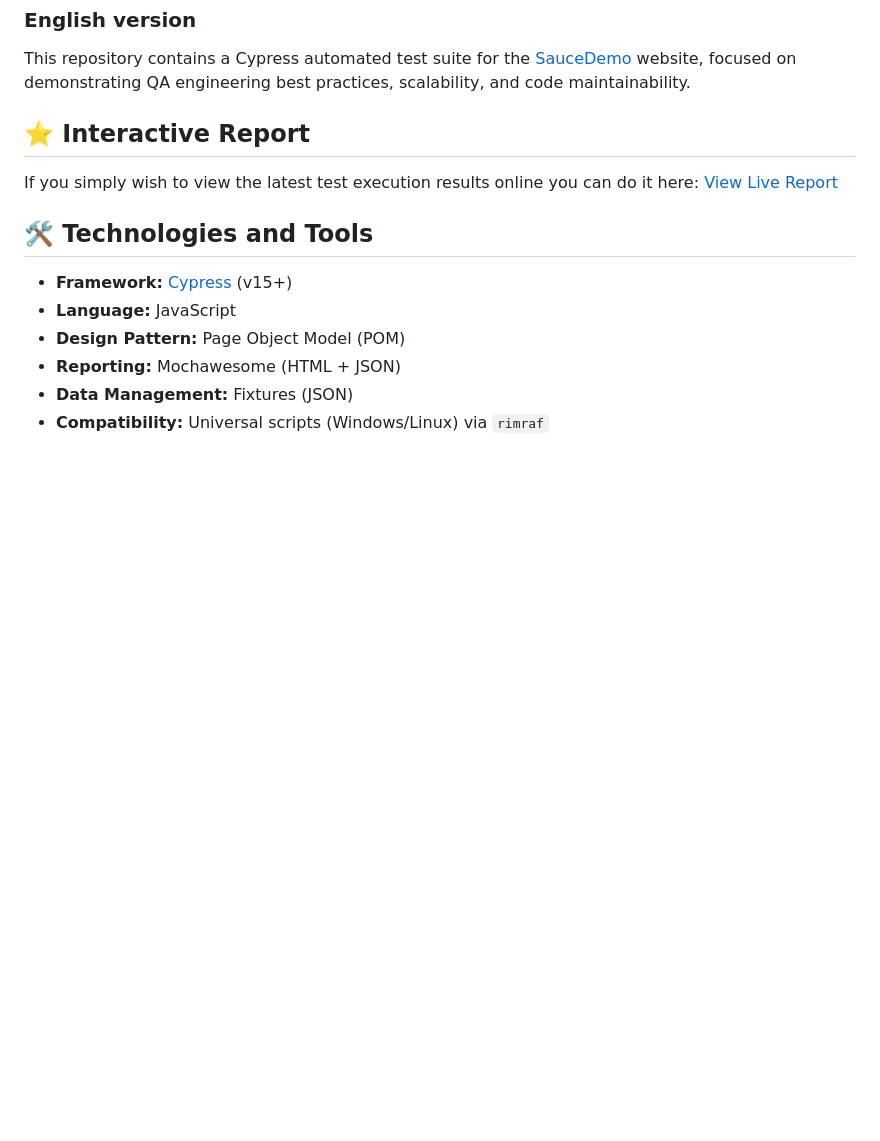
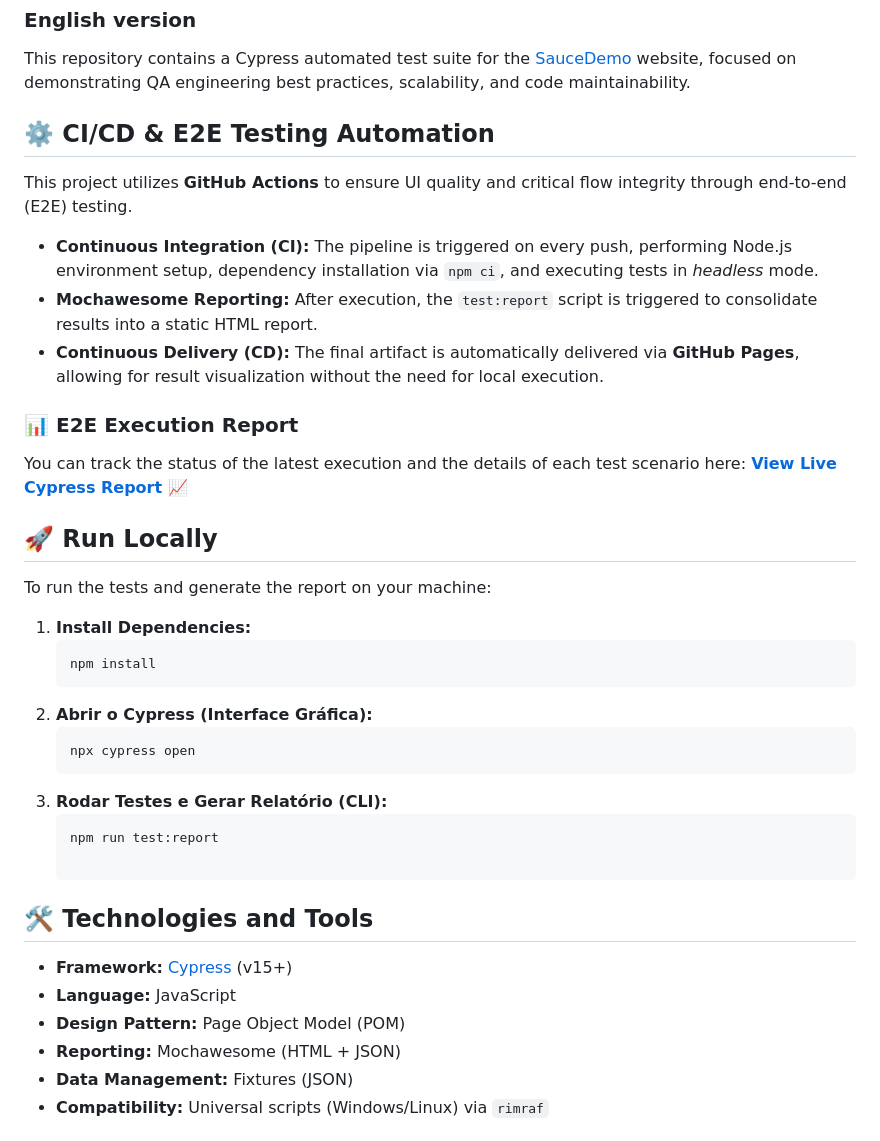
Before and after one commit to Mysterion147/cypress-saucedemo-automation, a Markdown page: README.md, the part around one of its changes. Rendered like a GitHub page; blank space fills up the shorter version.

````diff
--- a/README.md
+++ b/README.md
@@ -14,9 +14,29 @@
 
 This repository contains a Cypress automated test suite for the [SauceDemo](https://www.saucedemo.com/) website, focused on demonstrating QA engineering best practices, scalability, and code maintainability.
 
-## ⭐ Interactive Report
-If you simply wish to view the latest test execution results online you can do it here:
-[View Live Report](https://Mysterion147.github.io/cypress-saucedemo-automation/cypress/reports-html/index.html)
+## ⚙️ CI/CD & E2E Testing Automation
+This project utilizes **GitHub Actions** to ensure UI quality and critical flow integrity through end-to-end (E2E) testing.
+
+* **Continuous Integration (CI):** The pipeline is triggered on every push, performing Node.js environment setup, dependency installation via `npm ci`, and executing tests in *headless* mode.
+* **Mochawesome Reporting:** After execution, the `test:report` script is triggered to consolidate results into a static HTML report.
+* **Continuous Delivery (CD):** The final artifact is automatically delivered via **GitHub Pages**, allowing for result visualization without the need for local execution.
+
+### 📊 E2E Execution Report
+You can track the status of the latest execution and the details of each test scenario here:
+[**View Live Cypress Report 📈**](https://mysterion147.github.io/cypress-saucedemo-automation/e2e-tests/)
+
+## 🚀 Run Locally
+To run the tests and generate the report on your machine:
+
+1. **Install Dependencies:**
+   ```bash
+   npm install
+2. **Abrir o Cypress (Interface Gráfica):**
+   ```bash
+   npx cypress open
+3. **Rodar Testes e Gerar Relatório (CLI):**
+   ```bash
+   npm run test:report
 
 ## 🛠️ Technologies and Tools
 * **Framework:** [Cypress](https://www.cypress.io/) (v15+)
````
Also changed, not shown: other parts of README.md (+24 -60 lines).
